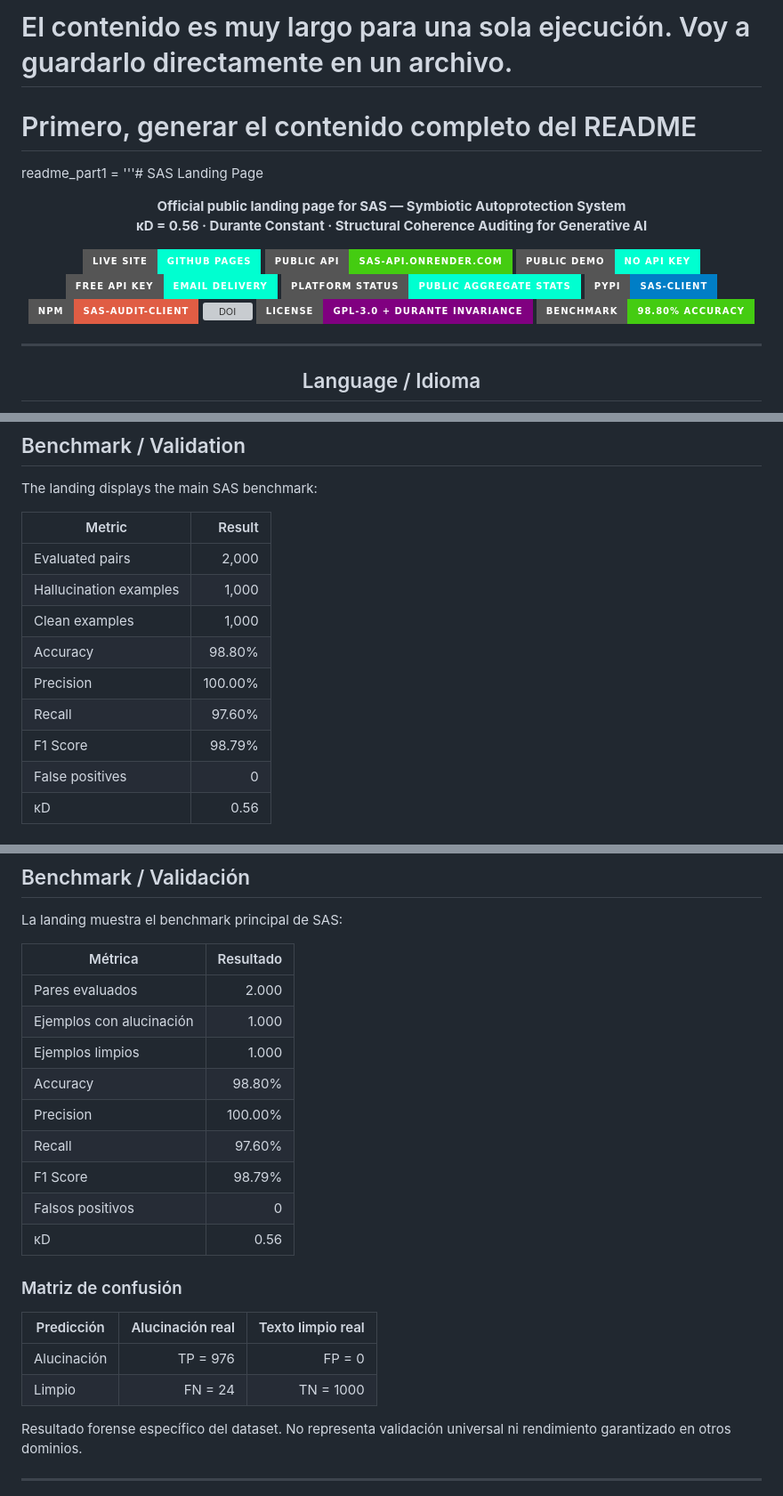
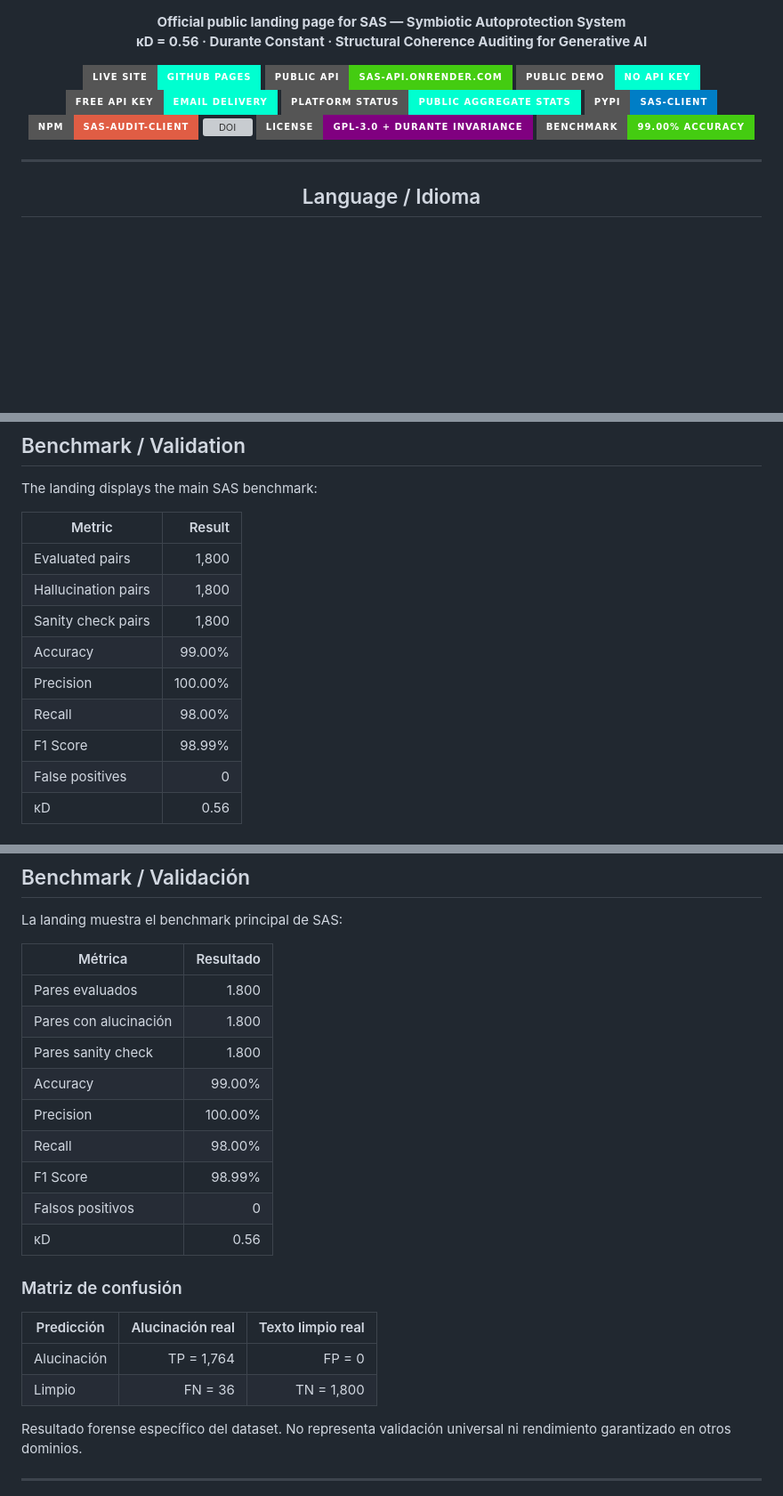
Before and after one commit to Leesintheblindmonk1999/sas-landing, a Markdown page: README.md, 3 parts joined by grey strips. Shown at 89% size. Rendered like a GitHub page; badges without logos; blank space fills up the shorter version; grey boxes are pictures that could not be loaded.

Commit message:
Revise benchmark metrics to reflect new accuracy data
Updated benchmark metrics in README for accuracy and evaluated pairs.

```diff
--- a/README.md
+++ b/README.md
@@ -1,8 +1,3 @@
-
-# El contenido es muy largo para una sola ejecución. Voy a guardarlo directamente en un archivo.
-# Primero, generar el contenido completo del README
-
-readme_part1 = '''# SAS Landing Page
 
 <div align="center">
 
@@ -18,7 +13,7 @@ readme_part1 = '''# SAS Landing Page
 [![npm](https://img.shields.io/badge/npm-sas--audit--client-red?style=for-the-badge)](https://www.npmjs.com/package/sas-audit-client)
 [![DOI](https://img.shields.io/badge/DOI-10.5281%2Fzenodo.19702379-blue?style=for-the-badge)](https://doi.org/10.5281/zenodo.19702379)
 [![License](https://img.shields.io/badge/License-GPL--3.0%20%2B%20Durante%20Invariance-purple?style=for-the-badge)](https://github.com/Leesintheblindmonk1999/SAS)
-[![Benchmark](https://img.shields.io/badge/Benchmark-98.80%25%20Accuracy-success?style=for-the-badge)](#benchmark--validation)
+[![Benchmark](https://img.shields.io/badge/Benchmark-99.00%25%20Accuracy-success?style=for-the-badge)](#benchmark--validation)
 
 </div>
 
@@ -202,13 +197,13 @@ The landing displays the main SAS benchmark:
 
 | Metric | Result |
 |---|---:|
-| Evaluated pairs | 2,000 |
-| Hallucination examples | 1,000 |
-| Clean examples | 1,000 |
-| Accuracy | 98.80% |
+| Evaluated pairs | 1,800 |
+| Hallucination pairs | 1,800 |
+| Sanity check pairs | 1,800 |
+| Accuracy | 99.00% |
 | Precision | 100.00% |
-| Recall | 97.60% |
-| F1 Score | 98.79% |
+| Recall | 98.00% |
+| F1 Score | 98.99% |
 | False positives | 0 |
 | κD | 0.56 |
 
@@ -1114,13 +1109,13 @@ La landing muestra el benchmark principal de SAS:
 
 | Métrica | Resultado |
 |---|---:|
-| Pares evaluados | 2.000 |
-| Ejemplos con alucinación | 1.000 |
-| Ejemplos limpios | 1.000 |
-| Accuracy | 98.80% |
+| Pares evaluados | 1.800 |
+| Pares con alucinación | 1.800 |
+| Pares sanity check | 1.800 |
+| Accuracy | 99.00% |
 | Precision | 100.00% |
-| Recall | 97.60% |
-| F1 Score | 98.79% |
+| Recall | 98.00% |
+| F1 Score | 98.99% |
 | Falsos positivos | 0 |
 | κD | 0.56 |
 
@@ -1128,8 +1123,8 @@ La landing muestra el benchmark principal de SAS:
 
 | Predicción | Alucinación real | Texto limpio real |
 |---|---:|---:|
-| Alucinación | TP = 976 | FP = 0 |
-| Limpio | FN = 24 | TN = 1000 |
+| Alucinación | TP = 1,764 | FP = 0 |
+| Limpio | FN = 36 | TN = 1,800 |
 
 Resultado forense específico del dataset. No representa validación universal ni rendimiento garantizado en otros dominios.
 
```
Also changed, not shown: other parts of README.md (+2 -2 lines).
